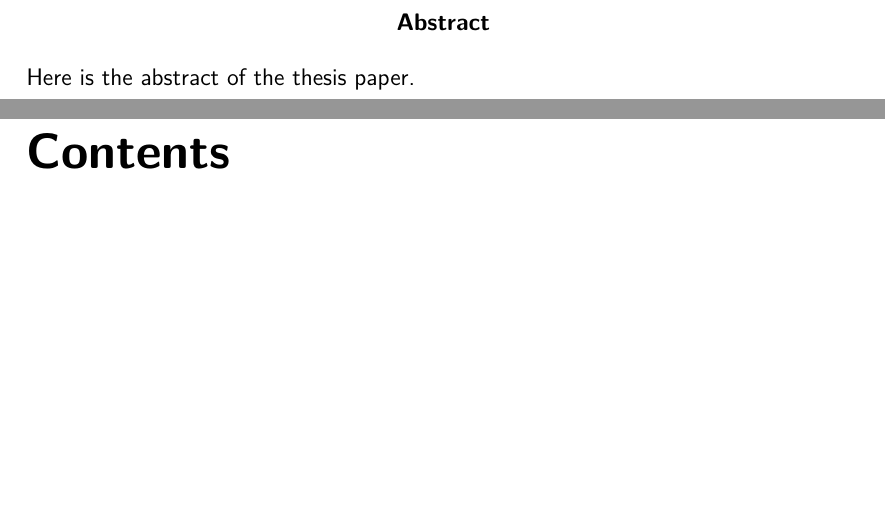
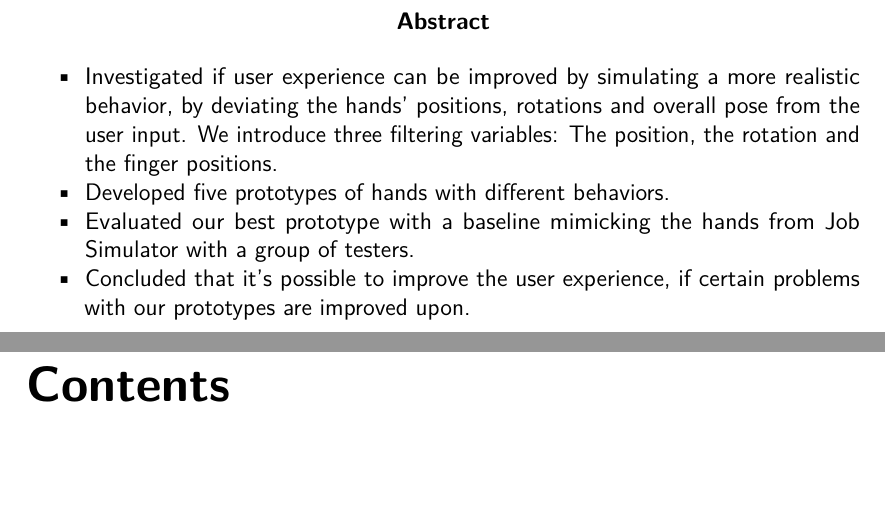
Before and after one commit to phillipphoenix/HandsVRThesis, a LaTeX thesis (preamble.tex): two parts of pages 4 and 5 of 114, joined at a grey line, cut so that both start at the same text, the shorter picture padded with empty space. Compiled offline with pdfLaTeX.

Commit message:
Wrote some quick notes for the abstract.

```diff
--- a/preamble.tex
+++ b/preamble.tex
@@ -136,7 +136,15 @@
 
 % ABSTRACT
 \begin{abstract}
-Here is the abstract of the thesis paper.
+
+\begin{itemize}[noitemsep]
+\item Investigated if user experience can be improved by simulating a more realistic behavior, by deviating the hands' positions, rotations and overall pose from the user input.
+We introduce three filtering variables: The position, the rotation and the finger positions.
+\item Developed five prototypes of hands with different behaviors.
+\item Evaluated our best prototype with a baseline mimicking the hands from Job Simulator with a group of testers.
+\item Concluded that it's possible to improve the user experience, if certain problems with our prototypes are improved upon.
+\end{itemize}
+
 \end{abstract}
 
 % TABLE OF CONTENTS
```
